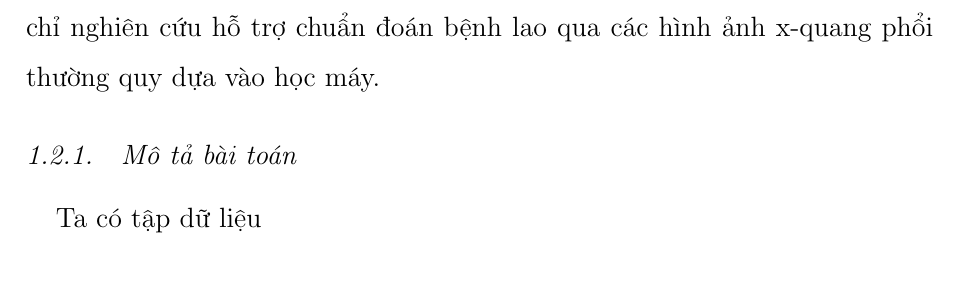
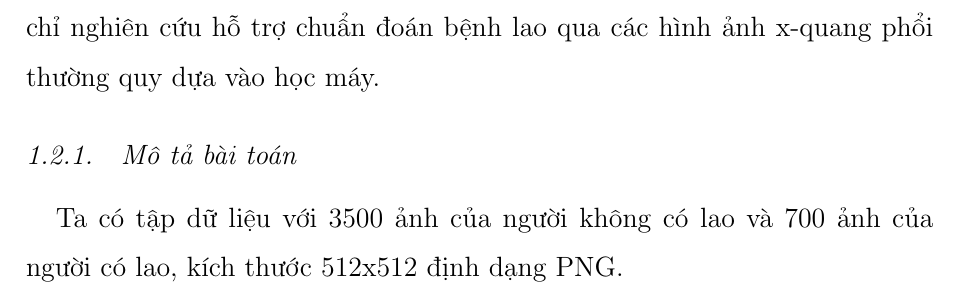
Before and after one commit to klaa/luan_van, a LaTeX book (LuanVan.tex, which reads chuong1.tex): part of page 22 of 25, cut so that both start at the same text. Compiled offline with pdfLaTeX.

Commit message:
06062022

```diff
--- a/chuong1.tex
+++ b/chuong1.tex
@@ -266,4 +266,4 @@ Trong thực tế, tùy vào ứng dụng cụ thể mà ta chọn các tham s
 Tuy vậy, do mục tiêu, đối tượng nghiên cứu, phạm vi nghiên cứu, luận văn chỉ nghiên cứu hỗ trợ chuẩn đoán bệnh lao qua các hình ảnh x-quang phổi thường quy dựa vào học máy.
 
 \subsection{Mô tả bài toán}
-Ta có tập dữ liệu
+Ta có tập dữ liệu với 3500 ảnh của người không có lao và 700 ảnh của người có lao, kích thước 512x512 định dạng PNG.
```
Also changed, not shown: LuanVan.pdf, 2 other files.
